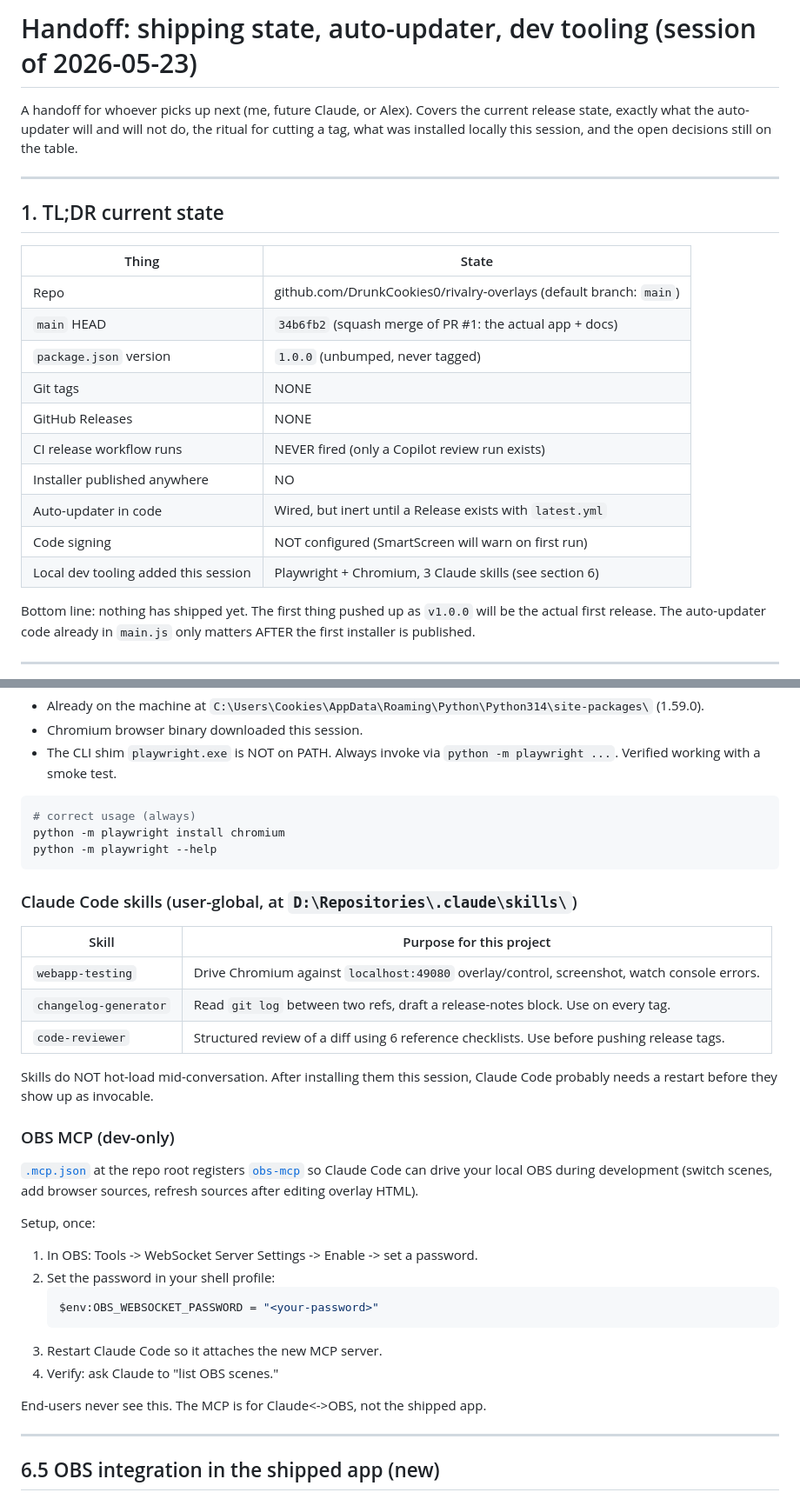
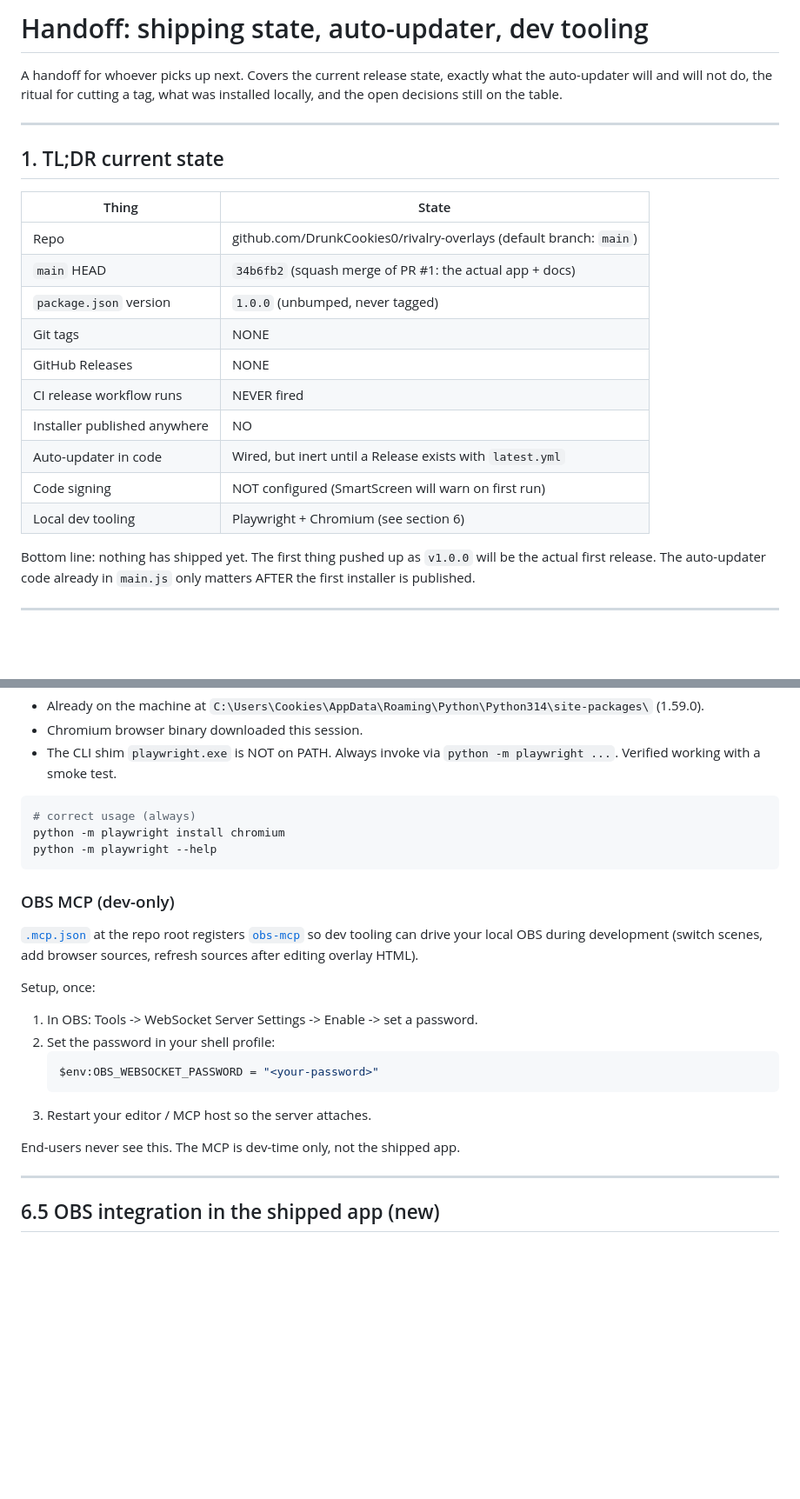
Before and after one commit to DrunkCookies0/rivalry-overlays, a Markdown page: RELEASE-HANDOFF.md, 2 parts joined by grey strips. Shown at 87% size. GitHub-like rendering; blank space fills up the shorter version.

Commit message:
docs: strip AI/Claude/Copilot references from handoff docs
Removes mentions from RELEASE-HANDOFF.md (multiple) and PROJECT-HANDOFF.md
(one). The OBS MCP setup section is rewritten generically so the dev
tooling instructions still work without naming the AI assistant. Section
headings, gotchas list, and table rows that depended on the references
are reworded to describe what they actually mean.

The Chromium-bundled licenses inside dist/ and dist-beta/ contain the
unrelated audio codec named 'opus' and various uses of 'generated' in
third-party legal text. Those are untouched (not authored here).

````diff
--- a/RELEASE-HANDOFF.md
+++ b/RELEASE-HANDOFF.md
@@ -1,9 +1,8 @@
-# Handoff: shipping state, auto-updater, dev tooling (session of 2026-05-23)
+# Handoff: shipping state, auto-updater, dev tooling
 
-A handoff for whoever picks up next (me, future Claude, or Alex). Covers the
-current release state, exactly what the auto-updater will and will not do, the
-ritual for cutting a tag, what was installed locally this session, and the open
-decisions still on the table.
+A handoff for whoever picks up next. Covers the current release state,
+exactly what the auto-updater will and will not do, the ritual for cutting
+a tag, what was installed locally, and the open decisions still on the table.
 
 ---
 
@@ -16,11 +15,11 @@ decisions still on the table.
 | `package.json` version                | `1.0.0` (unbumped, never tagged)                                     |
 | Git tags                              | NONE                                                                 |
 | GitHub Releases                       | NONE                                                                 |
-| CI release workflow runs              | NEVER fired (only a Copilot review run exists)                       |
+| CI release workflow runs              | NEVER fired                                                          |
 | Installer published anywhere          | NO                                                                   |
 | Auto-updater in code                  | Wired, but inert until a Release exists with `latest.yml`            |
 | Code signing                          | NOT configured (SmartScreen will warn on first run)                  |
-| Local dev tooling added this session  | Playwright + Chromium, 3 Claude skills (see section 6)               |
+| Local dev tooling                     | Playwright + Chromium (see section 6)                                |
 
 Bottom line: nothing has shipped yet. The first thing pushed up as `v1.0.0` will
 be the actual first release. The auto-updater code already in `main.js` only
@@ -150,22 +149,12 @@ python -m playwright install chromium
 python -m playwright --help
 ```
 
-### Claude Code skills (user-global, at `D:\Repositories\.claude\skills\`)
-
-| Skill                | Purpose for this project                                                                            |
-| -------------------- | --------------------------------------------------------------------------------------------------- |
-| `webapp-testing`     | Drive Chromium against `localhost:49080` overlay/control, screenshot, watch console errors.         |
-| `changelog-generator`| Read `git log` between two refs, draft a release-notes block. Use on every tag.                     |
-| `code-reviewer`      | Structured review of a diff using 6 reference checklists. Use before pushing release tags.          |
-
-Skills do NOT hot-load mid-conversation. After installing them this session,
-Claude Code probably needs a restart before they show up as invocable.
-
 ### OBS MCP (dev-only)
 
-[`.mcp.json`](.mcp.json) at the repo root registers [`obs-mcp`](https://www.npmjs.com/package/obs-mcp)
-so Claude Code can drive your local OBS during development (switch scenes,
-add browser sources, refresh sources after editing overlay HTML).
+[`.mcp.json`](.mcp.json) at the repo root registers
+[`obs-mcp`](https://www.npmjs.com/package/obs-mcp) so dev tooling can
+drive your local OBS during development (switch scenes, add browser
+sources, refresh sources after editing overlay HTML).
 
 Setup, once:
 
@@ -174,10 +163,9 @@ Setup, once:
    ```powershell
    $env:OBS_WEBSOCKET_PASSWORD = "<your-password>"
    ```
-3. Restart Claude Code so it attaches the new MCP server.
-4. Verify: ask Claude to "list OBS scenes."
+3. Restart your editor / MCP host so the server attaches.
 
-End-users never see this. The MCP is for Claude<->OBS, not the shipped app.
+End-users never see this. The MCP is dev-time only, not the shipped app.
 
 ---
 
````
Also changed, not shown: other parts of RELEASE-HANDOFF.md (+5 -8 lines), PROJECT-HANDOFF.md (+1 -1 lines).
